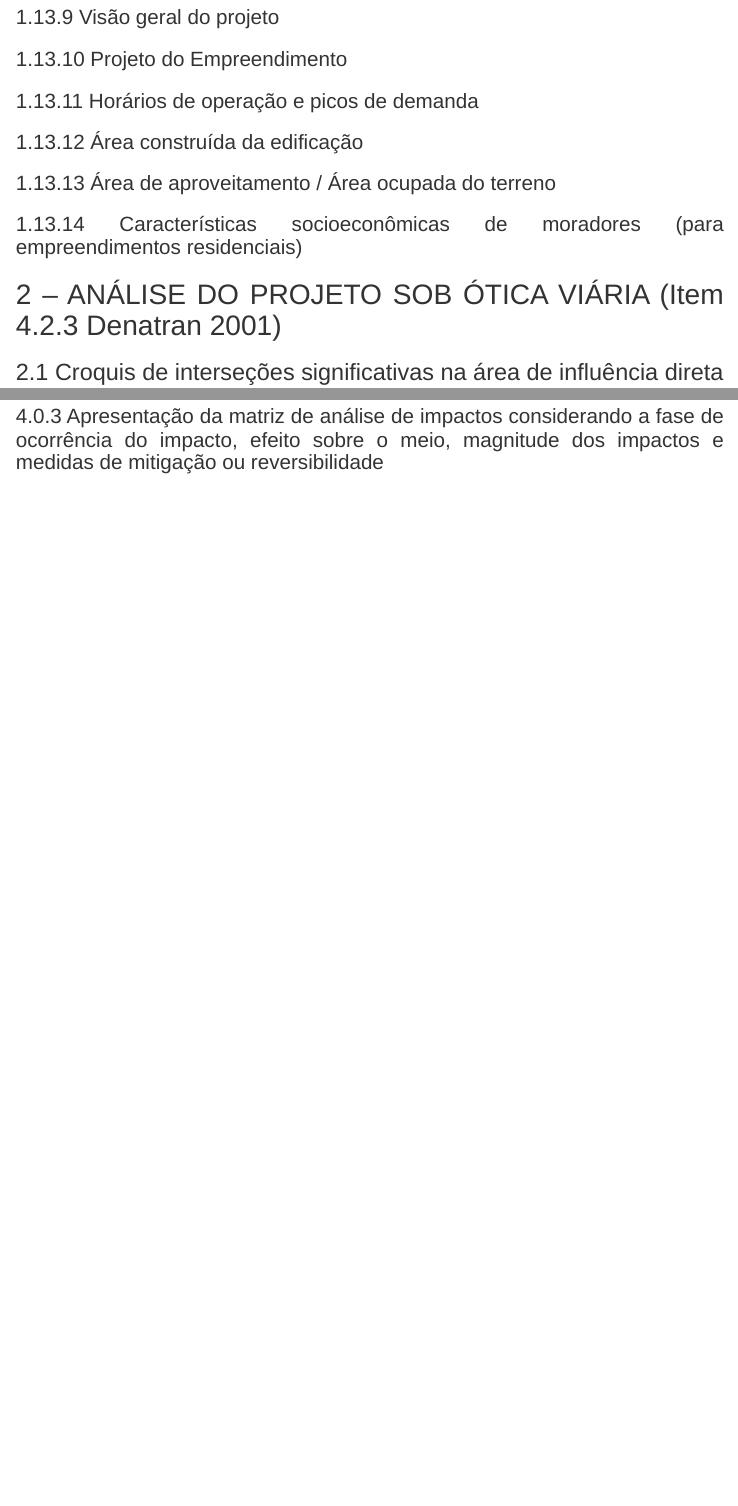
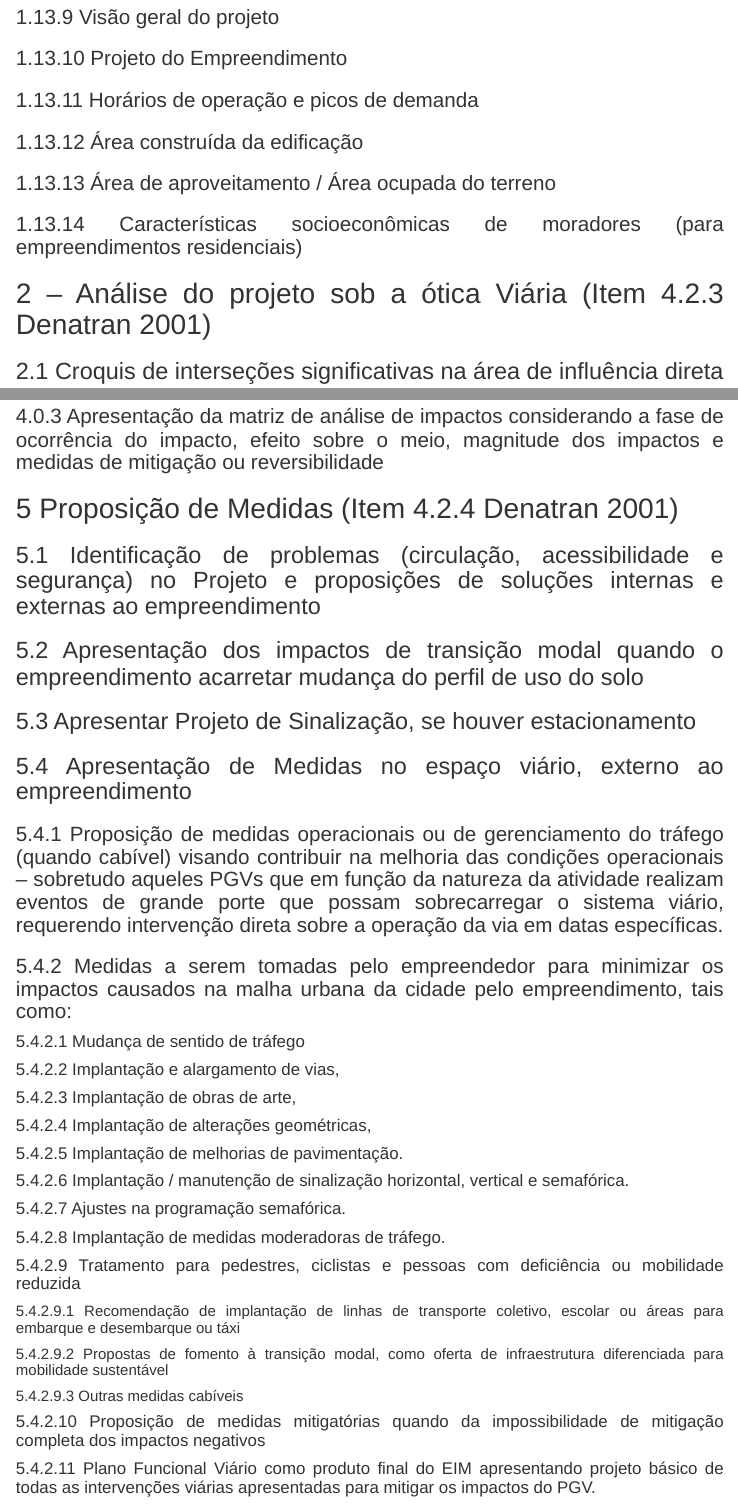
Before and after one commit to fagnersutel/PropostaDeRoteiroParaEIM, an R Markdown document (RoteiroEIT.Rmd): the page in a window 1100 px wide, from 5770 px down before the commit and from 5760 px down after it, so that both start at the same text, and a second part further down, joined at a grey line. Rendered offline with R 4.5, knitr and Pandoc, with nearby package versions; menus at the side of the page are left out.

Commit message:
Add files via upload

```diff
--- a/RoteiroEIT.Rmd
+++ b/RoteiroEIT.Rmd
@@ -134,7 +134,7 @@ Estrutura de EIMs
 ###	Área de aproveitamento / Área ocupada do terreno
 ###	Características socioeconômicas de moradores (para empreendimentos residenciais)
 
-# – ANÁLISE DO PROJETO SOB ÓTICA VIÁRIA (Item 4.2.3 Denatran 2001)
+# – Análise do projeto sob a ótica Viária (Item 4.2.3 Denatran 2001)
 
 ##	Croquis de interseções significativas na área de influência direta
 ##	Oferta, dimensionamento e distribuição de vagas de estacionamentos
@@ -189,3 +190,27 @@ Estrutura de EIMs
 ###	Análise das condições de circulação de modais alternativos, sobretudo aqueles relacionados à mobilidade ativa
 ###	Avaliação das condições de acesso e circulação de veículos e pedestres no interior do empreendimento, bem como no entorno, considerando sobretudo as interferências acarretadas ao fluxo de passagem, considerando as condições vigentes de fluidez e segurança
 ###	Apresentação da matriz de análise de impactos considerando a fase de ocorrência do impacto, efeito sobre o meio, magnitude dos impactos e medidas de mitigação ou reversibilidade
+
+
+
+# Proposição de Medidas (Item 4.2.4 Denatran 2001)
+##	Identificação de problemas (circulação, acessibilidade e segurança) no Projeto e proposições de soluções internas e externas ao empreendimento
+##	Apresentação dos impactos de transição modal quando o empreendimento acarretar mudança do perfil de uso do solo
+##	Apresentar Projeto de Sinalização, se houver estacionamento
+##	Apresentação de Medidas no espaço viário, externo ao empreendimento
+###	Proposição de medidas operacionais ou de gerenciamento do tráfego (quando cabível) visando contribuir na melhoria das condições operacionais – sobretudo aqueles PGVs que em função da natureza da atividade realizam eventos de grande porte que possam sobrecarregar o sistema viário, requerendo intervenção direta sobre a operação da via em datas específicas.
+###	Medidas a serem tomadas pelo empreendedor para minimizar os impactos causados na malha urbana da cidade pelo empreendimento, tais como:
+####	Mudança de sentido de tráfego
+####	Implantação e alargamento de vias,
+####	Implantação de obras de arte,
+####	Implantação de alterações geométricas,
+####	Implantação de melhorias de pavimentação.
+####	Implantação / manutenção de sinalização horizontal, vertical e semafórica.
+####	Ajustes na programação semafórica.
+####	Implantação de medidas moderadoras de tráfego.
+####	Tratamento para pedestres, ciclistas e pessoas com deficiência ou mobilidade reduzida
+#####	Recomendação de implantação de linhas de transporte coletivo, escolar ou áreas para embarque e desembarque ou táxi
+#####	Propostas de fomento à transição modal, como oferta de infraestrutura diferenciada para mobilidade sustentável
+#####	Outras medidas cabíveis
+####	Proposição de medidas mitigatórias quando da impossibilidade de mitigação completa dos impactos negativos
+####	Plano Funcional Viário como produto final do EIM apresentando projeto básico de todas as intervenções viárias apresentadas para mitigar os impactos do PGV.
```
Also changed, not shown: RoteiroEIT.Rmd (7 more changed lines).
